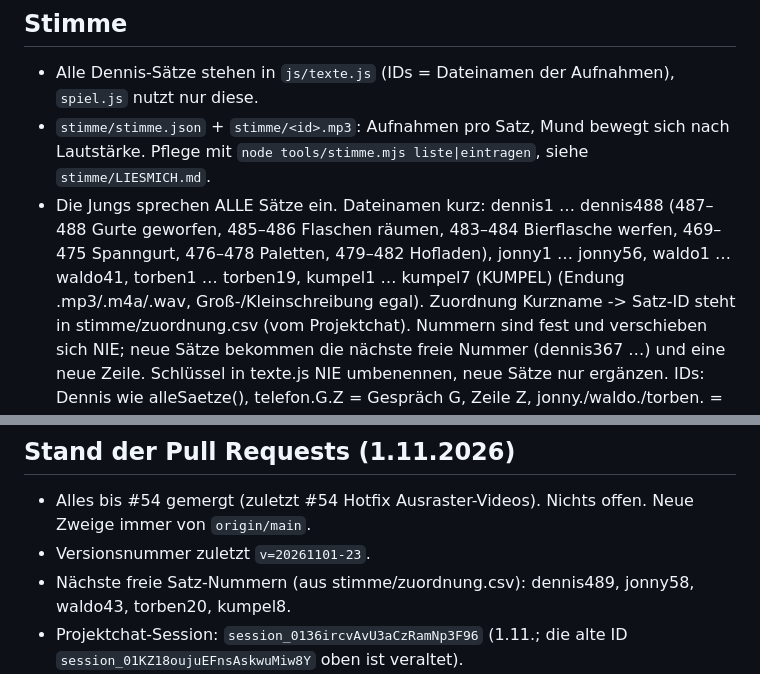
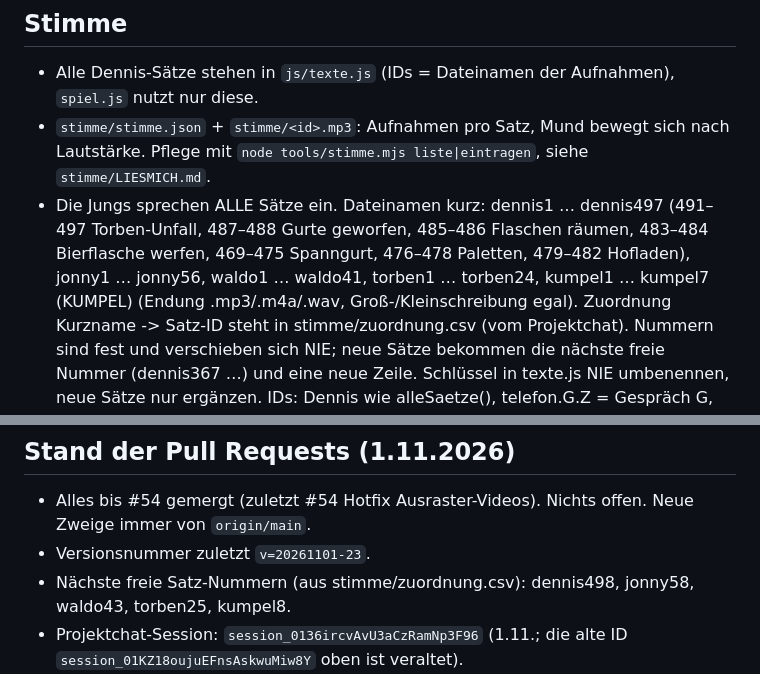
Before and after one commit to joelcode3/schweisskurs-simulator, a Markdown page: CLAUDE.md, 2 parts joined by grey strips. Rendered like a GitHub page.

```diff
--- a/CLAUDE.md
+++ b/CLAUDE.md
@@ -74,7 +74,7 @@
 - Alle Dennis-Sätze stehen in `js/texte.js` (IDs = Dateinamen der Aufnahmen), `spiel.js` nutzt nur diese.
 - `stimme/stimme.json` + `stimme/<id>.mp3`: Aufnahmen pro Satz, Mund bewegt sich nach Lautstärke.
   Pflege mit `node tools/stimme.mjs liste|eintragen`, siehe `stimme/LIESMICH.md`.
-- Die Jungs sprechen ALLE Sätze ein. Dateinamen kurz: dennis1 … dennis488 (487–488 Gurte geworfen, 485–486 Flaschen räumen, 483–484 Bierflasche werfen, 469–475 Spanngurt, 476–478 Paletten, 479–482 Hofladen), jonny1 … jonny56, waldo1 … waldo41, torben1 … torben19, kumpel1 … kumpel7 (KUMPEL) (Endung
+- Die Jungs sprechen ALLE Sätze ein. Dateinamen kurz: dennis1 … dennis497 (491–497 Torben-Unfall, 487–488 Gurte geworfen, 485–486 Flaschen räumen, 483–484 Bierflasche werfen, 469–475 Spanngurt, 476–478 Paletten, 479–482 Hofladen), jonny1 … jonny56, waldo1 … waldo41, torben1 … torben24, kumpel1 … kumpel7 (KUMPEL) (Endung
   .mp3/.m4a/.wav, Groß-/Kleinschreibung egal). Zuordnung Kurzname -> Satz-ID steht in stimme/zuordnung.csv (vom Projektchat).
   Nummern sind fest und verschieben sich NIE; neue Sätze bekommen die nächste freie Nummer (dennis367 …) und eine neue Zeile.
   Schlüssel in texte.js NIE umbenennen, neue Sätze nur ergänzen. IDs: Dennis wie alleSaetze(), telefon.G.Z = Gespräch G,
@@ -86,6 +86,6 @@
 ## Stand der Pull Requests (1.11.2026)
 - Alles bis #54 gemergt (zuletzt #54 Hotfix Ausraster-Videos). Nichts offen. Neue Zweige immer von `origin/main`.
 - Versionsnummer zuletzt `v=20261101-23`.
-- Nächste freie Satz-Nummern (aus stimme/zuordnung.csv): dennis489, jonny58, waldo43, torben20, kumpel8.
+- Nächste freie Satz-Nummern (aus stimme/zuordnung.csv): dennis498, jonny58, waldo43, torben25, kumpel8.
 - Projektchat-Session: `session_0136ircvAvU3aCzRamNp3F96` (1.11.; die alte ID `session_01KZ18oujuEFnsAskwuMiw8Y` oben ist veraltet).
 - Offene Fäden und Ungetestetes: `docs/details.md`, Abschnitt „Offene Fäden und Ungetestetes“ (zuerst lesen, wenn ein neuer Chat startet).
```
Also changed, not shown: docs/details.md (+7 -0 lines).
